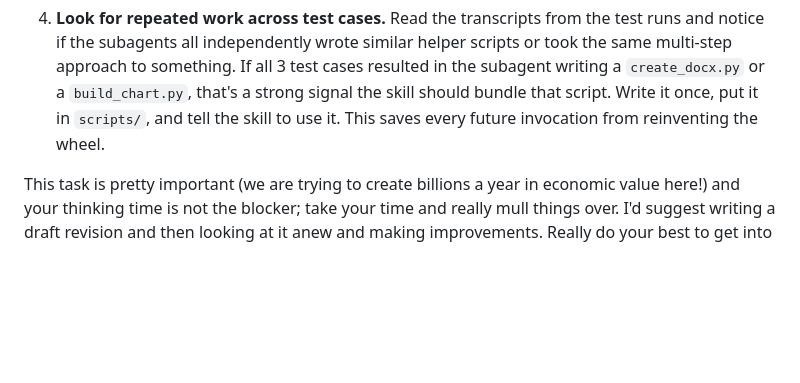
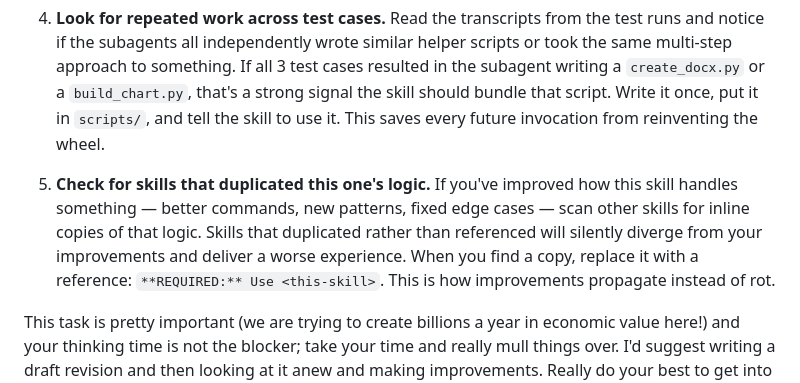
Before and after one commit to bdrolet/skills, a Markdown page: skill-creator/SKILL.md, the part around the change. Rendered like a GitHub page; blank space fills up the shorter version.

Commit message:
Add propagation step to skill-creator improvement loop
When improving a skill, check for other skills that duplicated its logic
inline rather than referencing it — those copies silently diverge from
improvements and should be converted to references.

Co-Authored-By: Claude Sonnet 4.6 <noreply@anthropic.com>

```diff
--- a/skill-creator/SKILL.md
+++ b/skill-creator/SKILL.md
@@ -232,6 +232,8 @@ This is the heart of the loop. You've run the test cases, the user has reviewed
 
 4. **Look for repeated work across test cases.** Read the transcripts from the test runs and notice if the subagents all independently wrote similar helper scripts or took the same multi-step approach to something. If all 3 test cases resulted in the subagent writing a `create_docx.py` or a `build_chart.py`, that's a strong signal the skill should bundle that script. Write it once, put it in `scripts/`, and tell the skill to use it. This saves every future invocation from reinventing the wheel.
 
+5. **Check for skills that duplicated this one's logic.** If you've improved how this skill handles something — better commands, new patterns, fixed edge cases — scan other skills for inline copies of that logic. Skills that duplicated rather than referenced will silently diverge from your improvements and deliver a worse experience. When you find a copy, replace it with a reference: `**REQUIRED:** Use <this-skill>`. This is how improvements propagate instead of rot.
+
 This task is pretty important (we are trying to create billions a year in economic value here!) and your thinking time is not the blocker; take your time and really mull things over. I'd suggest writing a draft revision and then looking at it anew and making improvements. Really do your best to get into the head of the user and understand what they want and need.
 
 ### The iteration loop
```
